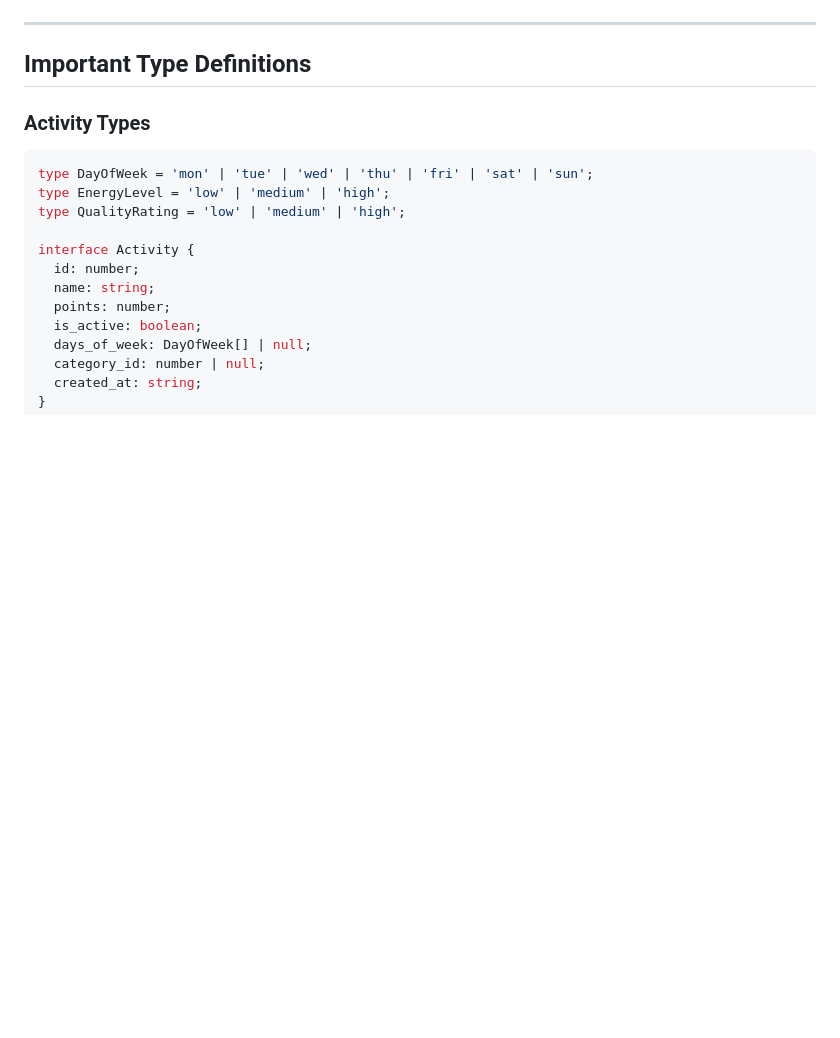
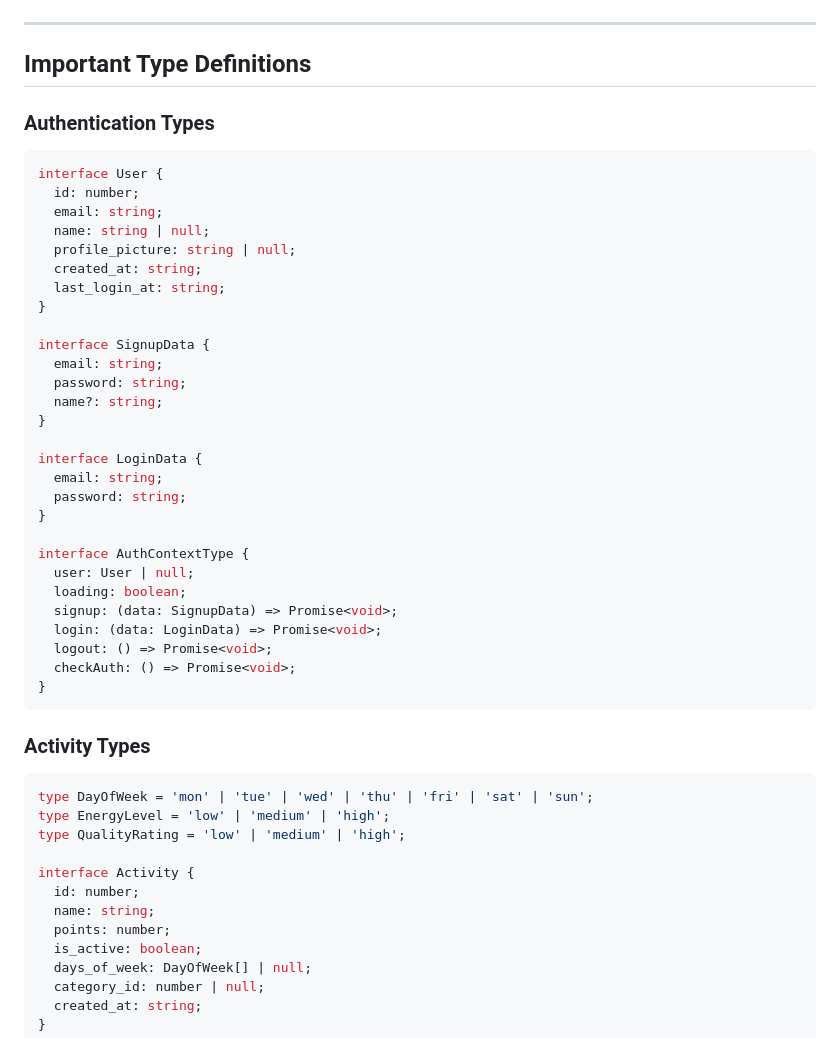
Before and after one commit to ian-james/activity-tracker, a Markdown page: Context.MD, the part around one of its changes. Drawn GitHub-style; blank space fills up the shorter version.

````diff
--- a/Context.MD
+++ b/Context.MD
@@ -482,6 +535,38 @@ Manages todo list
 ---
 
 ## Important Type Definitions
+
+### Authentication Types
+```typescript
+interface User {
+  id: number;
+  email: string;
+  name: string | null;
+  profile_picture: string | null;
+  created_at: string;
+  last_login_at: string;
+}
+
+interface SignupData {
+  email: string;
+  password: string;
+  name?: string;
+}
+
+interface LoginData {
+  email: string;
+  password: string;
+}
+
+interface AuthContextType {
+  user: User | null;
+  loading: boolean;
+  signup: (data: SignupData) => Promise<void>;
+  login: (data: LoginData) => Promise<void>;
+  logout: () => Promise<void>;
+  checkAuth: () => Promise<void>;
+}
+```
 
 ### Activity Types
 ```typescript
````
Also changed, not shown: other parts of Context.MD (+80 -19 lines).
